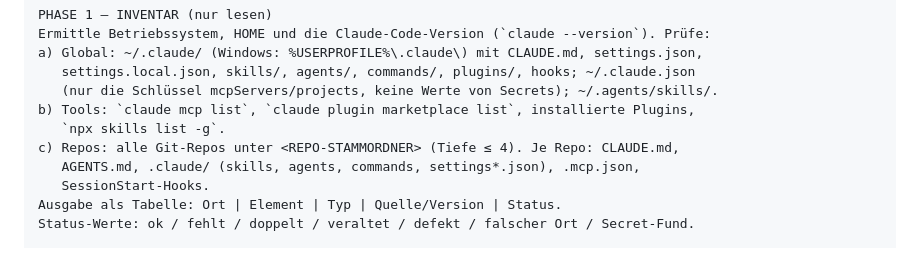
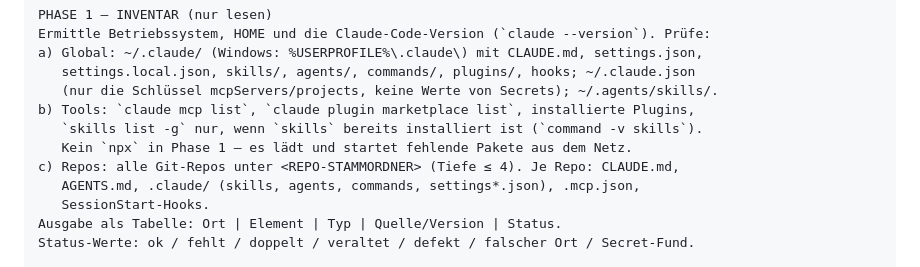
Before and after one commit to Frasunternehmen-Frasdienst-E-Feind/AIassistent, a Markdown page: docs/prompt-claude-system-aufraeumen.md, the part around the change. GitHub-like rendering.

Commit message:
Prompt: kein npx in der lesenden Inventar-Phase
npx lädt und startet fehlende Pakete aus dem Netz und widerspricht damit
der Zusage, dass Phase 1 nichts installiert (Codex-Review #68).

Co-Authored-By: Claude Opus 5.5 <noreply@anthropic.com>
Claude-Session: https://claude.ai/code/session_01CQhDD1gEBhxtnLbmYY2fpD

```diff
--- a/docs/prompt-claude-system-aufraeumen.md
+++ b/docs/prompt-claude-system-aufraeumen.md
@@ -34,7 +34,8 @@ a) Global: ~/.claude/ (Windows: %USERPROFILE%\.claude\) mit CLAUDE.md, settings.
    settings.local.json, skills/, agents/, commands/, plugins/, hooks; ~/.claude.json
    (nur die Schlüssel mcpServers/projects, keine Werte von Secrets); ~/.agents/skills/.
 b) Tools: `claude mcp list`, `claude plugin marketplace list`, installierte Plugins,
-   `npx skills list -g`.
+   `skills list -g` nur, wenn `skills` bereits installiert ist (`command -v skills`).
+   Kein `npx` in Phase 1 – es lädt und startet fehlende Pakete aus dem Netz.
 c) Repos: alle Git-Repos unter <REPO-STAMMORDNER> (Tiefe ≤ 4). Je Repo: CLAUDE.md,
    AGENTS.md, .claude/ (skills, agents, commands, settings*.json), .mcp.json,
    SessionStart-Hooks.
```
